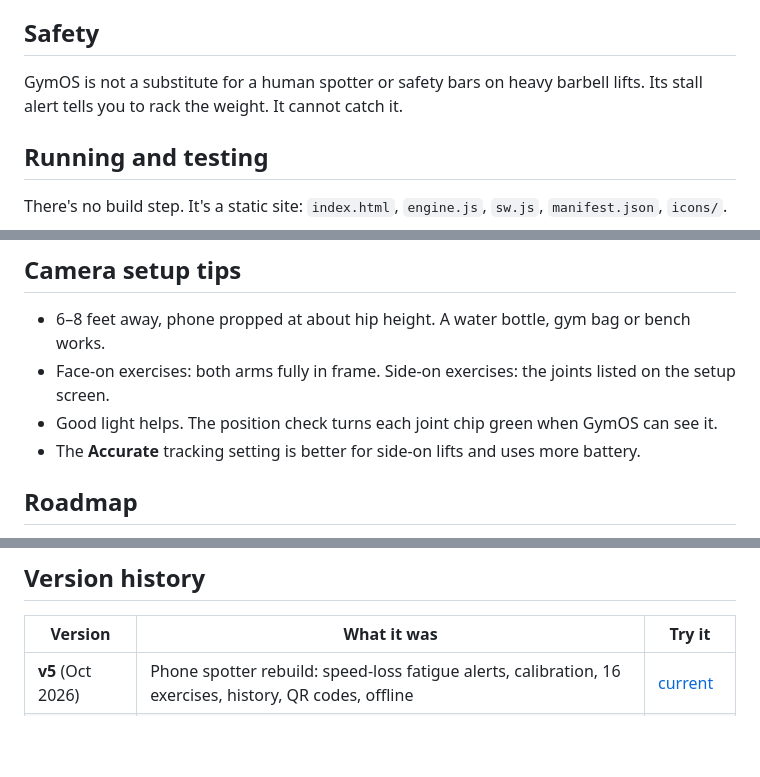
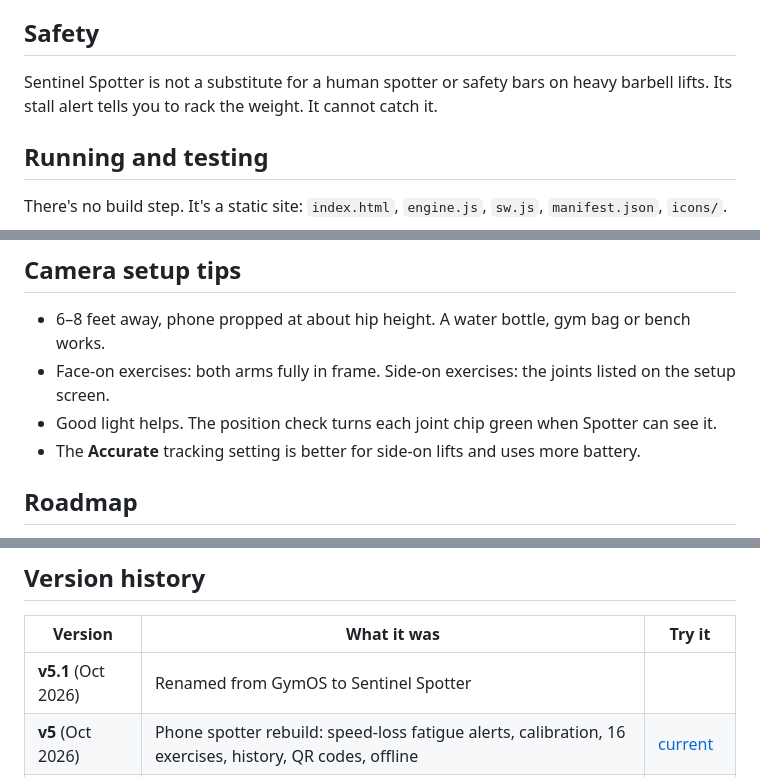
Before and after one commit to jkh2/gymos, a Markdown page: README.md, 3 parts joined by grey strips. Drawn GitHub-style; blank space fills up the shorter version.

```diff
--- a/README.md
+++ b/README.md
@@ -71,7 +73,7 @@ One honest caveat: voice commands use your browser's built-in speech recognition
 
 ## Safety
 
-GymOS is not a substitute for a human spotter or safety bars on heavy barbell lifts. Its stall alert tells you to rack the weight. It cannot catch it.
+Sentinel Spotter is not a substitute for a human spotter or safety bars on heavy barbell lifts. Its stall alert tells you to rack the weight. It cannot catch it.
 
 ## Running and testing
 
@@ -91,7 +93,7 @@ The camera needs HTTPS (or localhost). GitHub Pages serves it over HTTPS.
 
 * 6–8 feet away, phone propped at about hip height. A water bottle, gym bag or bench works.
 * Face-on exercises: both arms fully in frame. Side-on exercises: the joints listed on the setup screen.
-* Good light helps. The position check turns each joint chip green when GymOS can see it.
+* Good light helps. The position check turns each joint chip green when Spotter can see it.
 * The **Accurate** tracking setting is better for side-on lifts and uses more battery.
 
 ## Roadmap
@@ -109,6 +111,7 @@ The camera needs HTTPS (or localhost). GitHub Pages serves it over HTTPS.
 
 | Version | What it was | Try it |
 |---|---|---|
+| **v5.1** (Oct 2026) | Renamed from GymOS to Sentinel Spotter |  |
 | **v5** (Oct 2026) | Phone spotter rebuild: speed-loss fatigue alerts, calibration, 16 exercises, history, QR codes, offline | [current](https://jameskeithharwood.com/gymos/) |
 | v4 (May 2026) | Seven-exercise schema, flexion/extension movement types, exercise picker | [archived](https://jameskeithharwood.com/gymos/legacy/v4.html) |
 | v3 (May 2026) | First MVP: curl rep counting, voice commands, rest timer | [archived](https://jameskeithharwood.com/gymos/legacy/v3.html) |
```
Also changed, not shown: other parts of README.md (+11 -9 lines), docs/home.png, icons/og.png, 9 other files.
